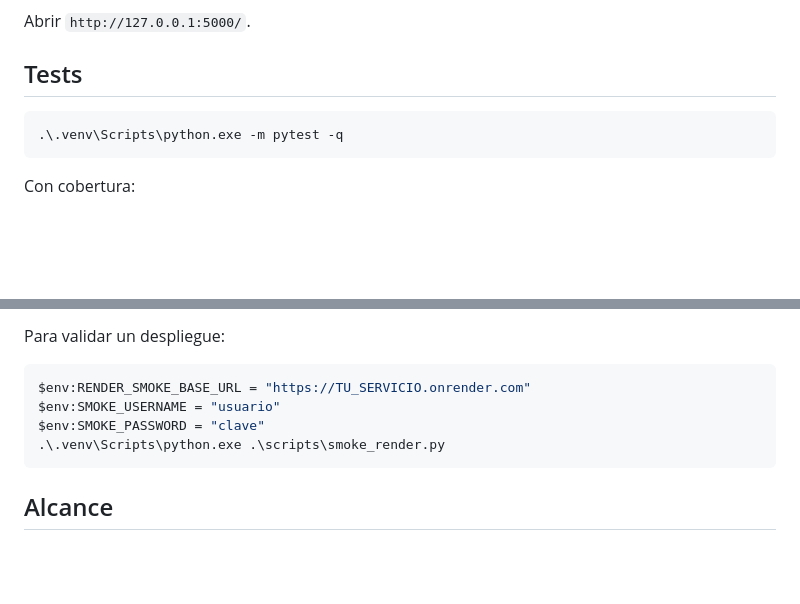
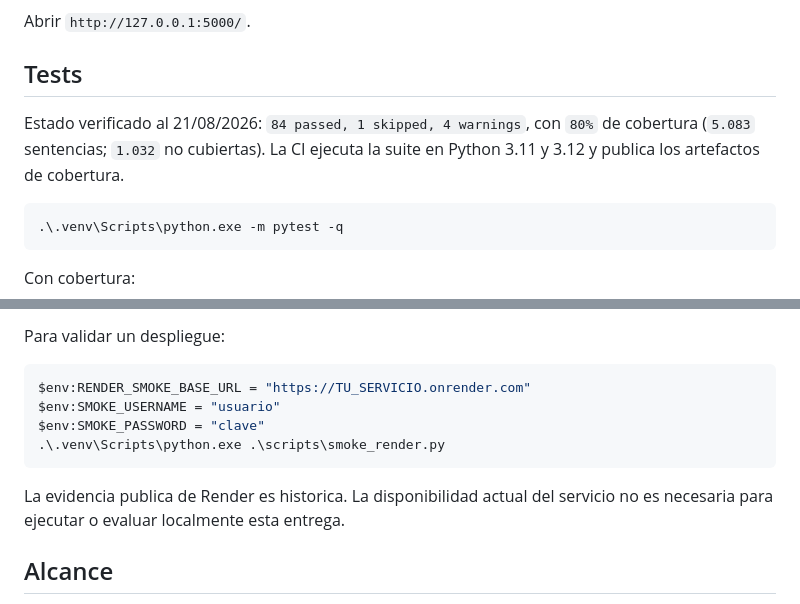
Before and after one commit to indio21/TPScouting-entrega, a Markdown page: README.md, 2 parts joined by grey strips. Rendered like a GitHub page; blank space fills up the shorter version.

Commit message:
docs: refresh delivery verification status

````diff
--- a/README.md
+++ b/README.md
@@ -67,6 +69,8 @@ Abrir `http://127.0.0.1:5000/`.
 
 ## Tests
 
+Estado verificado al 21/08/2026: `84 passed, 1 skipped, 4 warnings`, con `80%` de cobertura (`5.083` sentencias; `1.032` no cubiertas). La CI ejecuta la suite en Python 3.11 y 3.12 y publica los artefactos de cobertura.
+
 ```powershell
 .\.venv\Scripts\python.exe -m pytest -q
 ```
@@ -115,6 +119,8 @@ $env:SMOKE_PASSWORD = "clave"
 .\.venv\Scripts\python.exe .\scripts\smoke_render.py
 ```
 
+La evidencia publica de Render es historica. La disponibilidad actual del servicio no es necesaria para ejecutar o evaluar localmente esta entrega.
+
 ## Alcance
 
 Este repositorio representa un MVP academico. Sus limites principales son: dataset sintetico, cache/rate limiting en memoria, migraciones manuales y validacion externa pendiente.
````
Also changed, not shown: other parts of README.md (+2 -0 lines).
